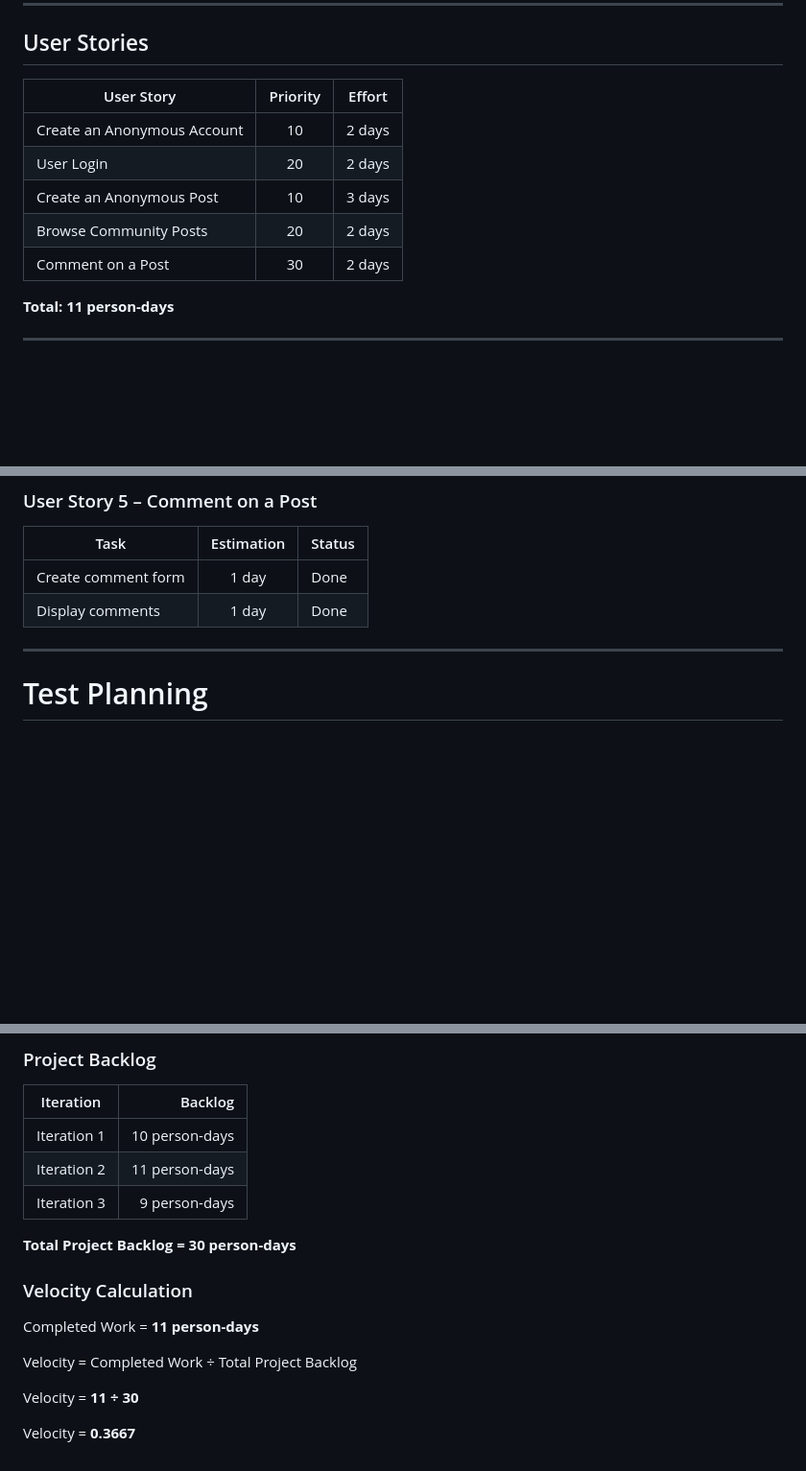
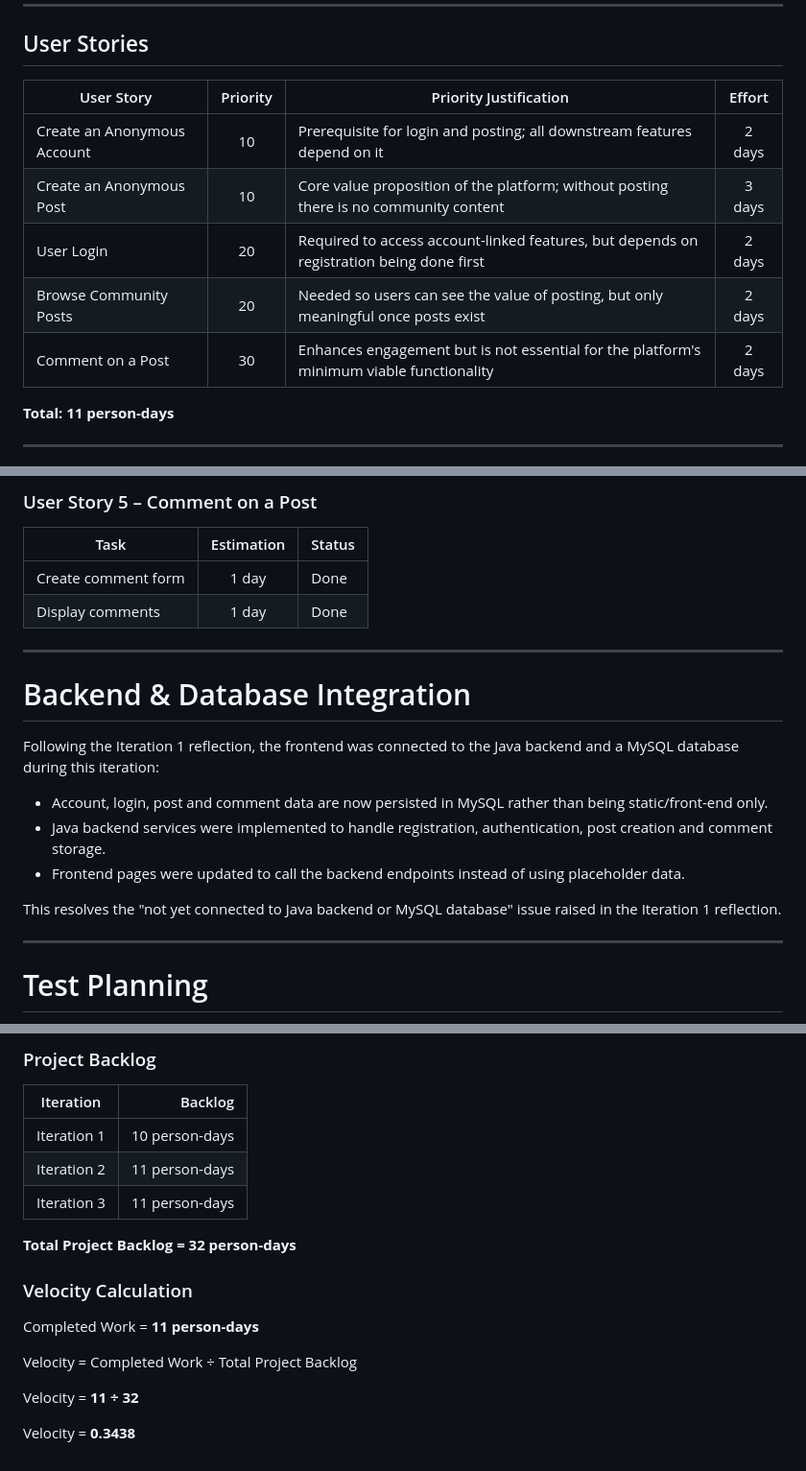
Before and after one commit to ZHANGJIALELLLLL/CP3407.2026, a Markdown page: Iteration_2.md, 3 parts joined by grey strips. Shown at 96% size. GitHub-like rendering; blank space fills up the shorter version.

```diff
--- a/Iteration_2.md
+++ b/Iteration_2.md
@@ -8,13 +8,13 @@ The objective of Iteration 2 was to implement the core functionality of the Anon
 
 ## User Stories
 
-| User Story | Priority | Effort |
-|------------|:--------:|:------:|
-| Create an Anonymous Account | 10 | 2 days |
-| User Login | 20 | 2 days |
-| Create an Anonymous Post | 10 | 3 days |
-| Browse Community Posts | 20 | 2 days |
-| Comment on a Post | 30 | 2 days |
+| User Story | Priority | Priority Justification | Effort |
+|------------|:--------:|-------------------------|:------:|
+| Create an Anonymous Account | 10 | Prerequisite for login and posting; all downstream features depend on it | 2 days |
+| Create an Anonymous Post | 10 | Core value proposition of the platform; without posting there is no community content | 3 days |
+| User Login | 20 | Required to access account-linked features, but depends on registration being done first | 2 days |
+| Browse Community Posts | 20 | Needed so users can see the value of posting, but only meaningful once posts exist | 2 days |
+| Comment on a Post | 30 | Enhances engagement but is not essential for the platform's minimum viable functionality | 2 days |
 
 **Total: 11 person-days**
 
@@ -67,6 +67,18 @@ The objective of Iteration 2 was to implement the core functionality of the Anon
 |------|:----------:|--------|
 | Create comment form | 1 day | Done |
 | Display comments | 1 day | Done |
+
+---
+
+# Backend & Database Integration
+
+Following the Iteration 1 reflection, the frontend was connected to the Java backend and a MySQL database during this iteration:
+
+- Account, login, post and comment data are now persisted in MySQL rather than being static/front-end only.
+- Java backend services were implemented to handle registration, authentication, post creation and comment storage.
+- Frontend pages were updated to call the backend endpoints instead of using placeholder data.
+
+This resolves the "not yet connected to Java backend or MySQL database" issue raised in the Iteration 1 reflection.
 
 ---
 
@@ -229,9 +241,9 @@ Reviewed and merged successfully.
 |-----------|---------:|
 | Iteration 1 | 10 person-days |
 | Iteration 2 | 11 person-days |
-| Iteration 3 | 9 person-days |
+| Iteration 3 | 11 person-days |
 
-**Total Project Backlog = 30 person-days**
+**Total Project Backlog = 32 person-days**
 
 ### Velocity Calculation
 
@@ -239,6 +251,6 @@ Completed Work = **11 person-days**
 
 Velocity = Completed Work ÷ Total Project Backlog
 
-Velocity = **11 ÷ 30**
+Velocity = **11 ÷ 32**
 
-Velocity = **0.3667**
+Velocity = **0.3438**
```
Also changed, not shown: Iteration_3.md (+20 -8 lines).
